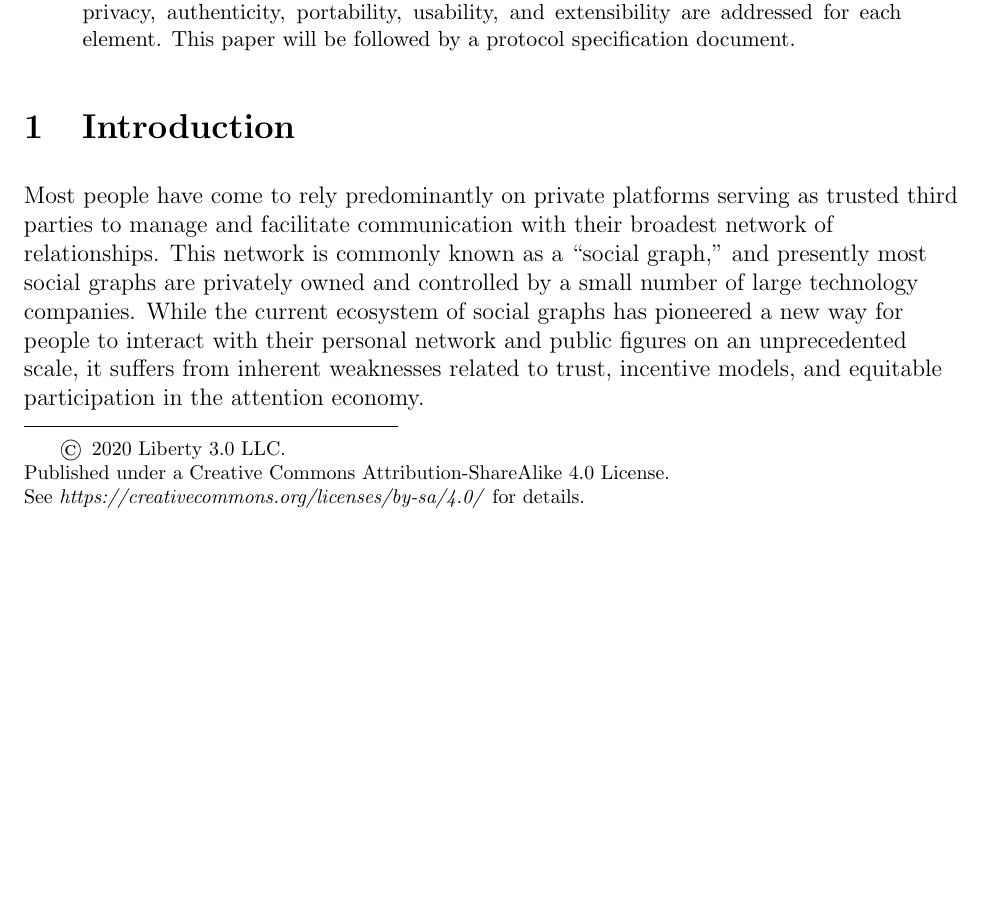
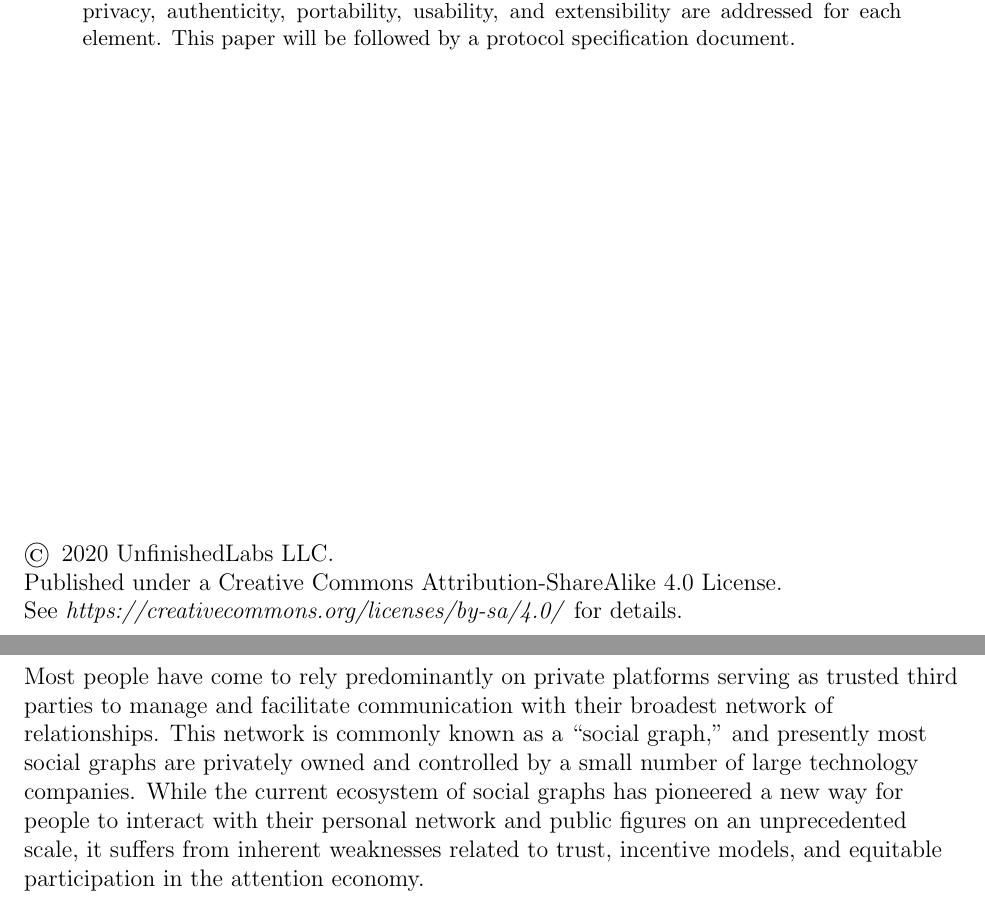
Before and after one commit to LibertyDSNP/papers, a LaTeX paper (whitepaper/dsnp_whitepaper.tex): part of page 1 of 26 before the commit and two parts of pages 1 and 2 of 26 after it, the two joined at a grey line, cut so that both start at the same text, the shorter picture padded with empty space. Compiled offline with pdfLaTeX.

Commit message:
Update to use different formatting and commit built pdf

```diff
--- a/whitepaper/dsnp_whitepaper.tex
+++ b/whitepaper/dsnp_whitepaper.tex
@@ -26,16 +26,6 @@
 
 \urlstyle{same}
 
-% Produces a footnote without any marker in the body text and without
-% any number at the footnote itself.  Thanks to Grieving Gentoo in
-% www.codegrepper.com/code-examples/whatever/footnote+without+number+latex
-\newcommand\standalonefootnote[1]{%
-  \begingroup
-  \renewcommand\thefootnote{}\footnote{#1}%
-  \addtocounter{footnote}{-1}%
-  \endgroup
-}
-
 \title{Decentralized Social Networking Protocol (DSNP)}
 \author{
 	Project Liberty\\
@@ -48,10 +38,6 @@
 
 \maketitle
 
-\standalonefootnote{\copyright\, 2020 Liberty 3.0 LLC.\\
-  Published under a Creative Commons Attribution-ShareAlike 4.0 License.\\
-  See \textit{https://creativecommons.org/licenses/by-sa/4.0/} for details.}
-
 \begin{abstract}
 	A decentralized social networking protocol (DSNP) will allow users to own and control
 	their social graph, while avoiding the balkanization of the current social network
@@ -62,6 +48,15 @@
 	authenticity, portability, usability, and extensibility are addressed for each element.
 	This paper will be followed by a protocol specification document.
 \end{abstract}
+
+\vfill
+\copyright\, 2020 UnfinishedLabs LLC.\\
+Published under a Creative Commons Attribution-ShareAlike 4.0 License.\\
+See \textit{https://creativecommons.org/licenses/by-sa/4.0/} for details.
+
+% Remove the page number from the title page and start numbering at 1 on the second page
+\thispagestyle{empty}
+\clearpage
 
 \raggedright
 
```
Also changed, not shown: whitepaper/dsnp_whitepaper.pdf.
